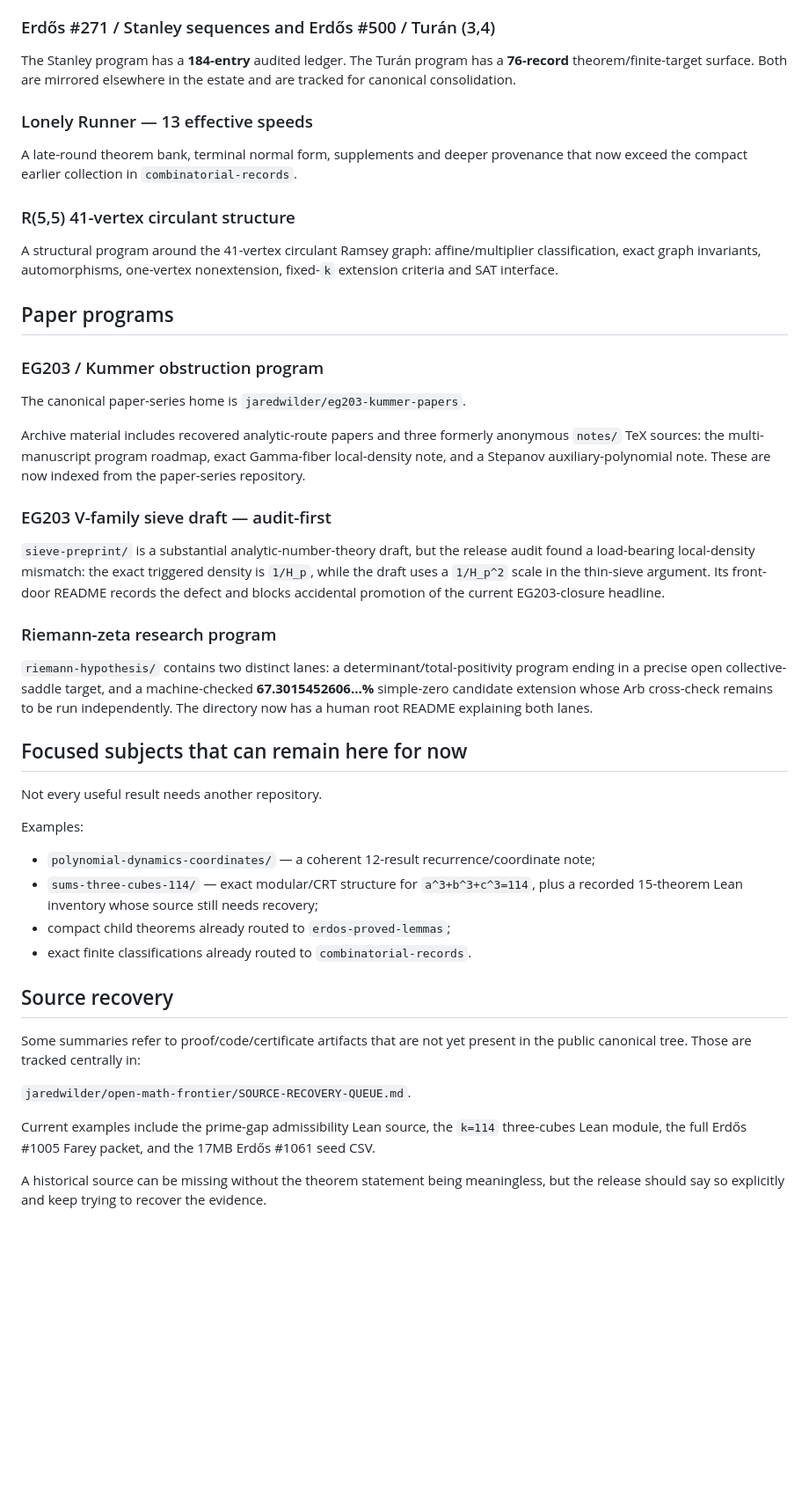
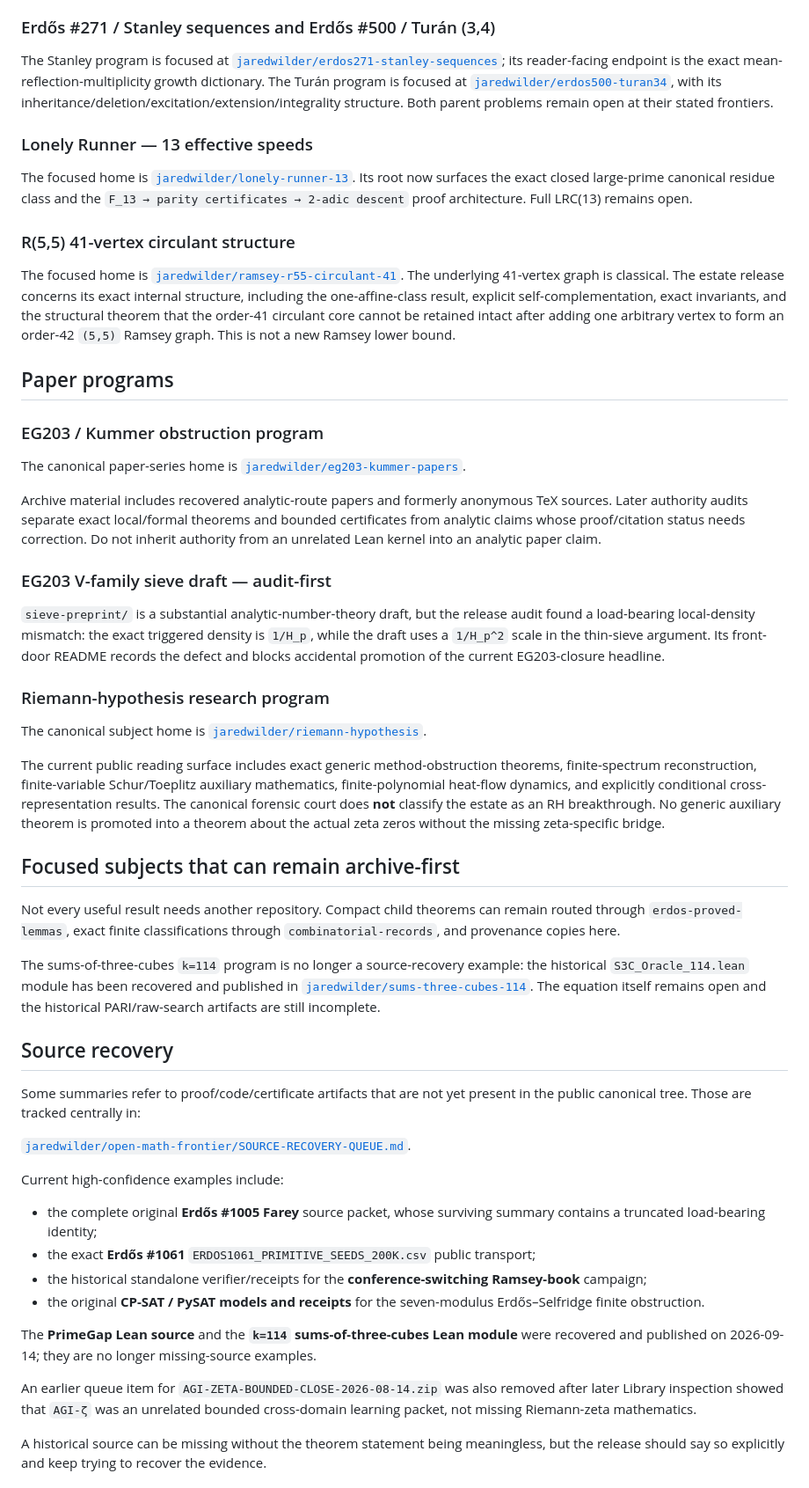
Before and after one commit to jaredwilder/unpublished-math-papers, a Markdown page: README.md, the part around one of its changes. Shown at 88% size. Rendered like a GitHub page; blank space fills up the shorter version.

Commit message:
Refresh archive routing and source-recovery state

```diff
--- a/README.md
+++ b/README.md
@@ -58,50 +61,56 @@ Beyond the compact `(a,2a)` family, the archive contains a primitive-seed genera
 
 ### Erdős #271 / Stanley sequences and Erdős #500 / Turán (3,4)
 
-The Stanley program has a **184-entry** audited ledger. The Turán program has a **76-record** theorem/finite-target surface. Both are mirrored elsewhere in the estate and are tracked for canonical consolidation.
+The Stanley program is focused at [`jaredwilder/erdos271-stanley-sequences`](https://github.com/jaredwilder/erdos271-stanley-sequences); its reader-facing endpoint is the exact mean-reflection-multiplicity growth dictionary. The Turán program is focused at [`jaredwilder/erdos500-turan34`](https://github.com/jaredwilder/erdos500-turan34), with its inheritance/deletion/excitation/extension/integrality structure. Both parent problems remain open at their stated frontiers.
 
 ### Lonely Runner — 13 effective speeds
 
-A late-round theorem bank, terminal normal form, supplements and deeper provenance that now exceed the compact earlier collection in `combinatorial-records`.
+The focused home is [`jaredwilder/lonely-runner-13`](https://github.com/jaredwilder/lonely-runner-13). Its root now surfaces the exact closed large-prime canonical residue class and the `F_13 → parity certificates → 2-adic descent` proof architecture. Full LRC(13) remains open.
 
 ### R(5,5) 41-vertex circulant structure
 
-A structural program around the 41-vertex circulant Ramsey graph: affine/multiplier classification, exact graph invariants, automorphisms, one-vertex nonextension, fixed-`k` extension criteria and SAT interface.
+The focused home is [`jaredwilder/ramsey-r55-circulant-41`](https://github.com/jaredwilder/ramsey-r55-circulant-41). The underlying 41-vertex graph is classical. The estate release concerns its exact internal structure, including the one-affine-class result, explicit self-complementation, exact invariants, and the structural theorem that the order-41 circulant core cannot be retained intact after adding one arbitrary vertex to form an order-42 `(5,5)` Ramsey graph. This is not a new Ramsey lower bound.
 
 ## Paper programs
 
 ### EG203 / Kummer obstruction program
 
-The canonical paper-series home is `jaredwilder/eg203-kummer-papers`.
+The canonical paper-series home is [`jaredwilder/eg203-kummer-papers`](https://github.com/jaredwilder/eg203-kummer-papers).
 
-Archive material includes recovered analytic-route papers and three formerly anonymous `notes/` TeX sources: the multi-manuscript program roadmap, exact Gamma-fiber local-density note, and a Stepanov auxiliary-polynomial note. These are now indexed from the paper-series repository.
+Archive material includes recovered analytic-route papers and formerly anonymous TeX sources. Later authority audits separate exact local/formal theorems and bounded certificates from analytic claims whose proof/citation status needs correction. Do not inherit authority from an unrelated Lean kernel into an analytic paper claim.
 
 ### EG203 V-family sieve draft — audit-first
 
 `sieve-preprint/` is a substantial analytic-number-theory draft, but the release audit found a load-bearing local-density mismatch: the exact triggered density is `1/H_p`, while the draft uses a `1/H_p^2` scale in the thin-sieve argument. Its front-door README records the defect and blocks accidental promotion of the current EG203-closure headline.
 
-### Riemann-zeta research program
+### Riemann-hypothesis research program
 
-`riemann-hypothesis/` contains two distinct lanes: a determinant/total-positivity program ending in a precise open collective-saddle target, and a machine-checked **67.3015452606...%** simple-zero candidate extension whose Arb cross-check remains to be run independently. The directory now has a human root README explaining both lanes.
+The canonical subject home is [`jaredwilder/riemann-hypothesis`](https://github.com/jaredwilder/riemann-hypothesis).
 
-## Focused subjects that can remain here for now
+The current public reading surface includes exact generic method-obstruction theorems, finite-spectrum reconstruction, finite-variable Schur/Toeplitz auxiliary mathematics, finite-polynomial heat-flow dynamics, and explicitly conditional cross-representation results. The canonical forensic court does **not** classify the estate as an RH breakthrough. No generic auxiliary theorem is promoted into a theorem about the actual zeta zeros without the missing zeta-specific bridge.
 
-Not every useful result needs another repository.
+## Focused subjects that can remain archive-first
 
-Examples:
+Not every useful result needs another repository. Compact child theorems can remain routed through `erdos-proved-lemmas`, exact finite classifications through `combinatorial-records`, and provenance copies here.
 
-- `polynomial-dynamics-coordinates/` — a coherent 12-result recurrence/coordinate note;
-- `sums-three-cubes-114/` — exact modular/CRT structure for `a^3+b^3+c^3=114`, plus a recorded 15-theorem Lean inventory whose source still needs recovery;
-- compact child theorems already routed to `erdos-proved-lemmas`;
-- exact finite classifications already routed to `combinatorial-records`.
+The sums-of-three-cubes `k=114` program is no longer a source-recovery example: the historical `S3C_Oracle_114.lean` module has been recovered and published in [`jaredwilder/sums-three-cubes-114`](https://github.com/jaredwilder/sums-three-cubes-114). The equation itself remains open and the historical PARI/raw-search artifacts are still incomplete.
 
 ## Source recovery
 
 Some summaries refer to proof/code/certificate artifacts that are not yet present in the public canonical tree. Those are tracked centrally in:
 
-`jaredwilder/open-math-frontier/SOURCE-RECOVERY-QUEUE.md`.
+[`jaredwilder/open-math-frontier/SOURCE-RECOVERY-QUEUE.md`](https://github.com/jaredwilder/open-math-frontier/blob/main/SOURCE-RECOVERY-QUEUE.md).
 
-Current examples include the prime-gap admissibility Lean source, the `k=114` three-cubes Lean module, the full Erdős #1005 Farey packet, and the 17MB Erdős #1061 seed CSV.
+Current high-confidence examples include:
+
+- the complete original **Erdős #1005 Farey** source packet, whose surviving summary contains a truncated load-bearing identity;
+- the exact **Erdős #1061** `ERDOS1061_PRIMITIVE_SEEDS_200K.csv` public transport;
+- the historical standalone verifier/receipts for the **conference-switching Ramsey-book** campaign;
+- the original **CP-SAT / PySAT models and receipts** for the seven-modulus Erdős–Selfridge finite obstruction.
+
+The **PrimeGap Lean source** and the **`k=114` sums-of-three-cubes Lean module** were recovered and published on 2026-09-14; they are no longer missing-source examples.
+
+An earlier queue item for `AGI-ZETA-BOUNDED-CLOSE-2026-08-14.zip` was also removed after later Library inspection showed that `AGI-ζ` was an unrelated bounded cross-domain learning packet, not missing Riemann-zeta mathematics.
 
 A historical source can be missing without the theorem statement being meaningless, but the release should say so explicitly and keep trying to recover the evidence.
 
```
Also changed, not shown: other parts of README.md (+17 -12 lines).
